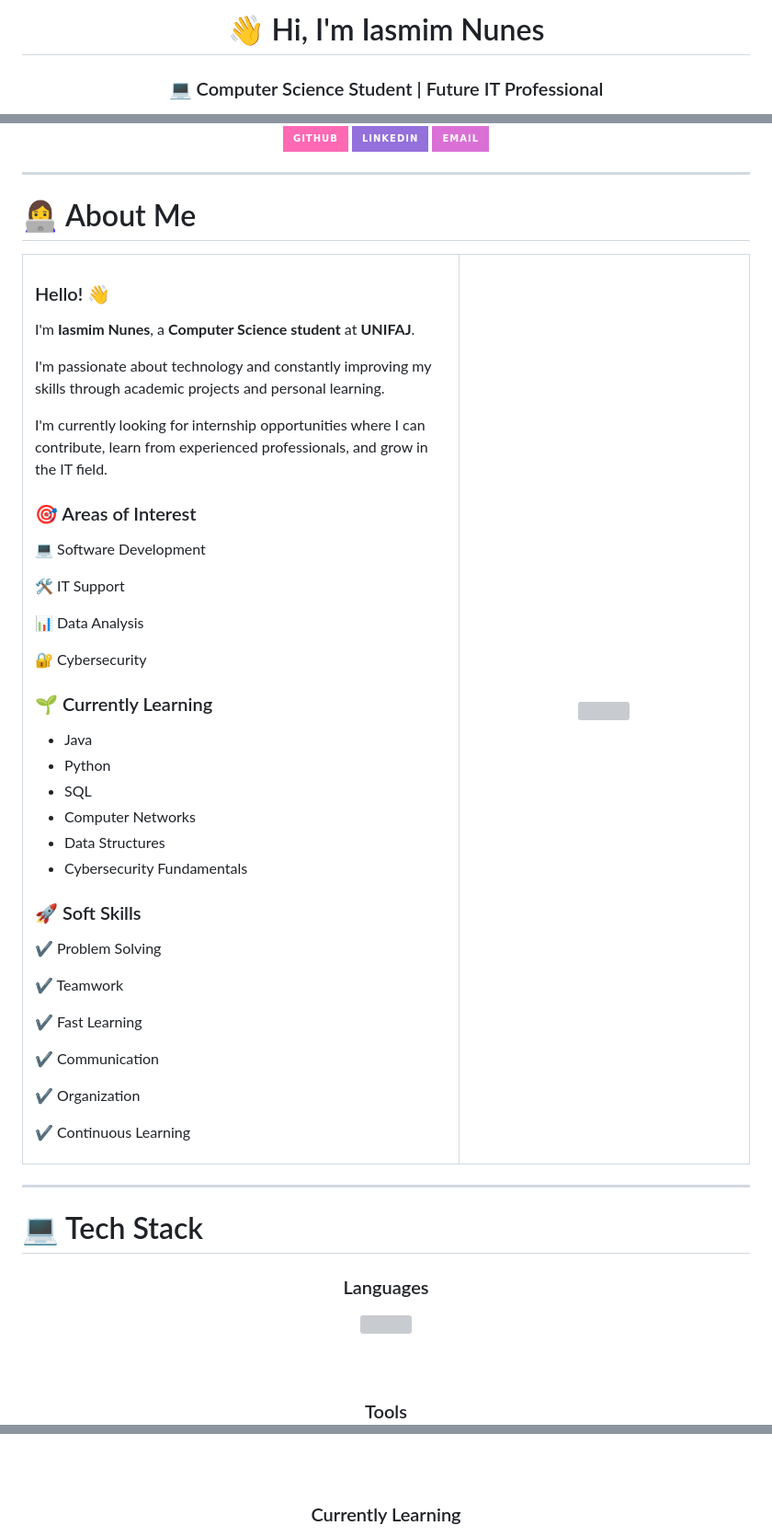
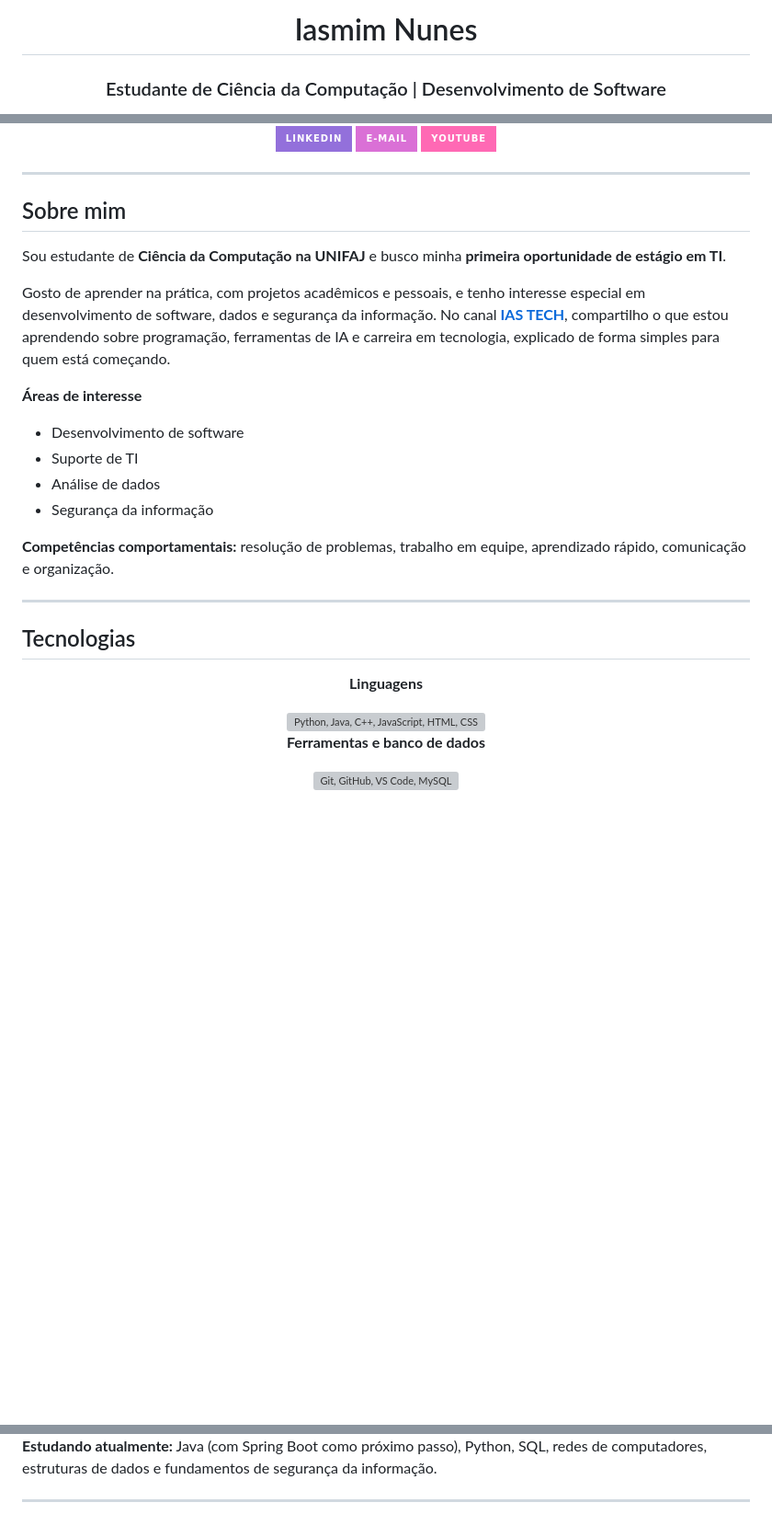
Before and after one commit to Iasmim-Nunes/Iasmim-Nunes, a Markdown page: README.md, 3 parts joined by grey strips. Shown at 92% size. GitHub-like rendering; badges without logos; blank space fills up the shorter version; grey boxes are pictures that could not be loaded.

Commit message:
Update README with new content and formatting

```diff
--- a/README.md
+++ b/README.md
@@ -4,5 +6,5 @@
 
-# 👋 Hi, I'm Iasmim Nunes
+# Iasmim Nunes
 
-### 💻 Computer Science Student | Future IT Professional
+### Estudante de Ciência da Computação | Desenvolvimento de Software
 
@@ -10,92 +12,39 @@
 
 <br>
 
-<a href="https://github.com/Iasmim-Nunes">
-<img src="https://img.shields.io/badge/GitHub-FF69B4?style=for-the-badge&logo=github&logoColor=white"/>
-</a>
-
-<a href="https://www.linkedin.com/in/iasmim-gabrielli-nunes/">
-<img src="https://img.shields.io/badge/LinkedIn-9370DB?style=for-the-badge&logo=linkedin&logoColor=white"/>
-</a>
-
-<a href="mailto:iasmimgabi53@gmail.com">
-<img src="https://img.shields.io/badge/Email-DA70D6?style=for-the-badge&logo=gmail&logoColor=white"/>
-</a>
+<a href="https://www.linkedin.com/in/iasmim-gabrielli-nunes/"><img src="https://img.shields.io/badge/LinkedIn-9370DB?style=for-the-badge&logo=linkedin&logoColor=white" alt="LinkedIn"/></a>
+<a href="mailto:iasmimgabi53@gmail.com"><img src="https://img.shields.io/badge/E--mail-DA70D6?style=for-the-badge&logo=gmail&logoColor=white" alt="E-mail"/></a>
+<a href="https://www.youtube.com/@IasTechbits"><img src="https://img.shields.io/badge/YouTube-FF69B4?style=for-the-badge&logo=youtube&logoColor=white" alt="YouTube"/></a>
 
 </div>
 
 ---
 
-# 👩‍💻 About Me
+## Sobre mim
 
-<table>
-<tr>
+Sou estudante de **Ciência da Computação na UNIFAJ** e busco minha **primeira oportunidade de estágio em TI**.
 
-<td width="60%">
+Gosto de aprender na prática, com projetos acadêmicos e pessoais, e tenho interesse especial em desenvolvimento de software, dados e segurança da informação. No canal **[IAS TECH](https://www.youtube.com/@IasTechbits)**, compartilho o que estou aprendendo sobre programação, ferramentas de IA e carreira em tecnologia, explicado de forma simples para quem está começando.
 
-### Hello! 👋
+**Áreas de interesse**
+- Desenvolvimento de software
+- Suporte de TI
+- Análise de dados
+- Segurança da informação
 
-I'm **Iasmim Nunes**, a **Computer Science student** at **UNIFAJ**.
-
-I'm passionate about technology and constantly improving my skills through academic projects and personal learning.
-
-I'm currently looking for internship opportunities where I can contribute, learn from experienced professionals, and grow in the IT field.
-
-### 🎯 Areas of Interest
-
-💻 Software Development
-
-🛠️ IT Support
-
-📊 Data Analysis
-
-🔐 Cybersecurity
-
-### 🌱 Currently Learning
-
-- Java
-- Python
-- SQL
-- Computer Networks
-- Data Structures
-- Cybersecurity Fundamentals
-
-### 🚀 Soft Skills
-
-✔ Problem Solving
-
-✔ Teamwork
-
-✔ Fast Learning
-
-✔ Communication
-
-✔ Organization
-
-✔ Continuous Learning
-
-</td>
-
-<td width="40%" align="center">
-
-<img src="https://i.imgur.com/UJi9bZp.gif" width="240em" height="240em">
-
-</td>
-
-</tr>
-</table>
+**Competências comportamentais:** resolução de problemas, trabalho em equipe, aprendizado rápido, comunicação e organização.
 
 ---
 
-# 💻 Tech Stack
+## Tecnologias
 
 <div align="center">
 
-### Languages
+**Linguagens**
 
-<img src="https://skillicons.dev/icons?i=python,cpp,js,html,css"/>
+<img src="https://skillicons.dev/icons?i=python,java,cpp,js,html,css" alt="Python, Java, C++, JavaScript, HTML, CSS"/>
 
-<br><br>
+**Ferramentas e banco de dados**
 
-### Tools
+<img src="https://skillicons.dev/icons?i=git,github,vscode,mysql" alt="Git, GitHub, VS Code, MySQL"/>
 
@@ -103,5 +52,5 @@ I'm currently looking for internship opportunities where I can contribute, learn
 
-<br><br>
+**Estudando atualmente:** Java (com Spring Boot como próximo passo), Python, SQL, redes de computadores, estruturas de dados e fundamentos de segurança da informação.
 
-### Currently Learning
+---
 
```
Also changed, not shown: other parts of README.md (+29 -57 lines).
